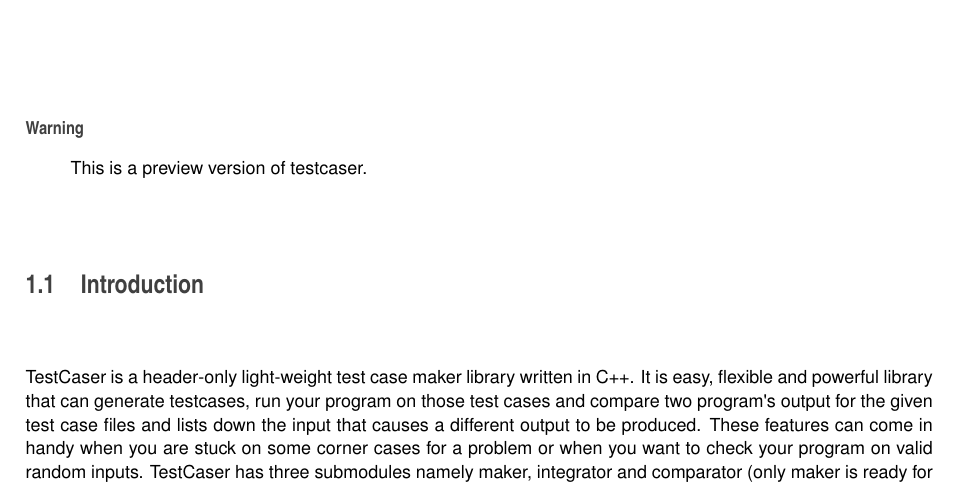
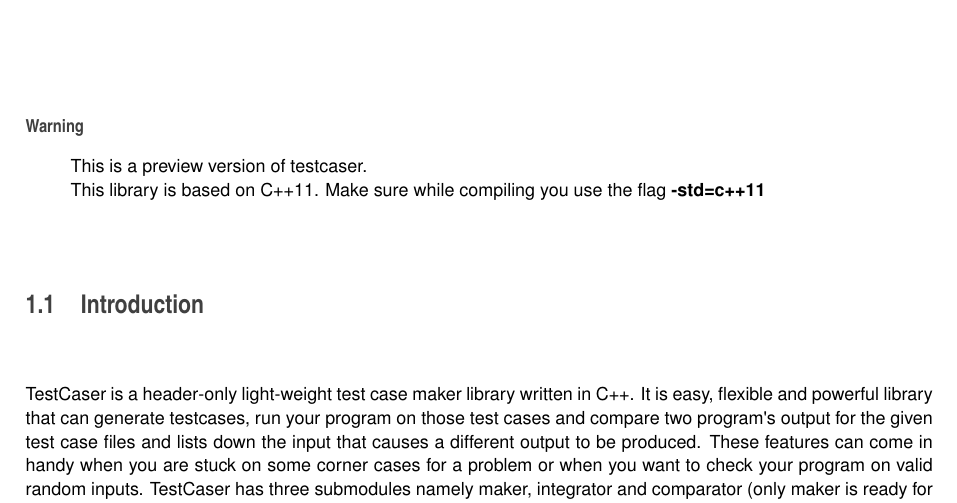
Before and after one commit to coder3101/testcaser, a LaTeX book (docs/latex/refman.tex, which reads docs/latex/index.tex): part of page 9 of 79, cut so that both start at the same text. Compiled offline with pdfLaTeX.

Commit message:
docs regeneration

```diff
--- a/docs/latex/index.tex
+++ b/docs/latex/index.tex
@@ -1,5 +1,7 @@
 \begin{DoxyWarning}{Warning}
 This is a preview version of testcaser.
+
+This library is based on C++11. Make sure while compiling you use the flag {\bfseries{-\/std=c++11}}
 \end{DoxyWarning}
 \hypertarget{index_sec_intro}{}\section{Introduction}\label{index_sec_intro}
 Test\+Caser is a header-\/only light-\/weight test case maker library written in C++. It is easy, flexible and powerful library that can generate testcases, run your program on those test cases and compare two program\textquotesingle{}s output for the given test case files and lists down the input that causes a different output to be produced. These features can come in handy when you are stuck on some corner cases for a problem or when you want to check your program on valid random inputs. Test\+Caser has three submodules namely maker, integrator and comparator (only maker is ready for use as of now). Maker module is used to generate test cases. Integrator integreates a program to accept the test cases made by maker. Comparator compares two program\textquotesingle{}s outputs for given inputs.
```
Also changed, not shown: docs/latex/classtestcaser_1_1exceptions_1_1BaseException.pdf, docs/latex/classtestcaser_1_1exceptions_1_1maker_1_1FinalizationError.pdf, docs/latex/classtestcaser_1_1exceptions_1_1maker_1_1LimitError.pdf, docs/latex/classtestcaser_1_1exceptions_1_1maker_1_1LimitExhaustedError.pdf, docs/latex/classtestcaser_1_1exceptions_1_1maker_1_1LimitIntervalError.pdf, docs/latex/classtestcaser_1_1exceptions_1_1maker_1_1TestFileIOError.pdf, 2 other files.
